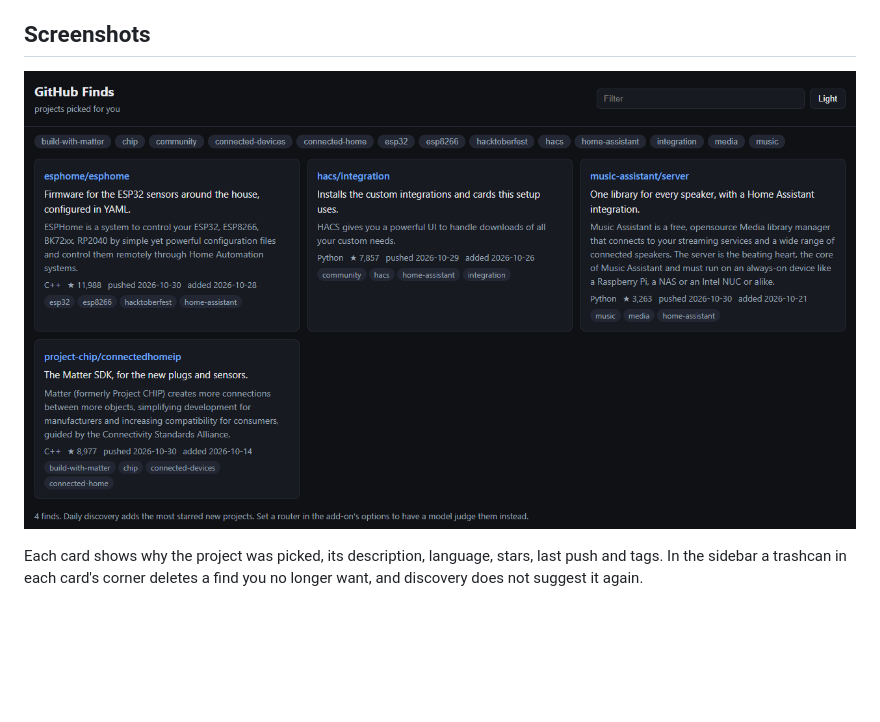
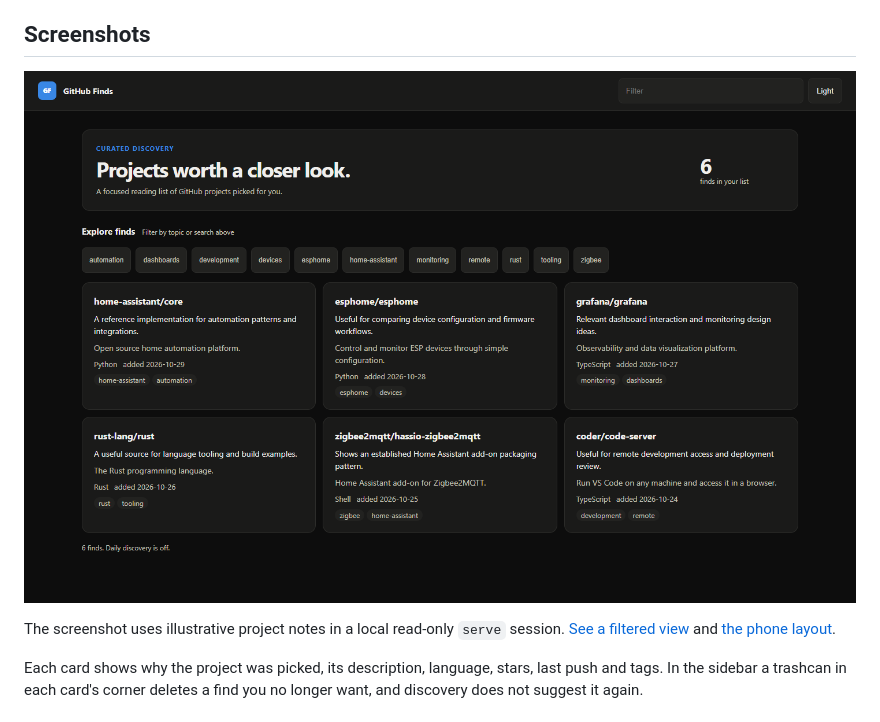
Before and after one commit to heidrickla/ha-github-finds, a Markdown page: README.md, the part around the change. Drawn GitHub-style; pictures changed too: docs/images/finds.png; blank space fills up the shorter version.

Commit message:
Refine the GitHub Finds discovery dashboard

```diff
--- a/README.md
+++ b/README.md
@@ -4,7 +4,9 @@ A Home Assistant add-on that finds new GitHub projects for your setup once a day
 
 ## Screenshots
 
-![The Finds page with four project cards, tag buttons and a filter box](docs/images/finds.png)
+![GitHub Finds dashboard with an example six-project reading list](docs/images/finds.png)
+
+The screenshot uses illustrative project notes in a local read-only `serve` session. [See a filtered view](docs/images/finds-filtered.png) and [the phone layout](docs/images/finds-mobile.png).
 
 Each card shows why the project was picked, its description, language, stars, last push and tags. In the sidebar a trashcan in each card's corner deletes a find you no longer want, and discovery does not suggest it again.
 
```
Also changed, not shown: docs/images/finds-filtered.png (added), docs/images/finds-mobile.png (added), 4 other files.
